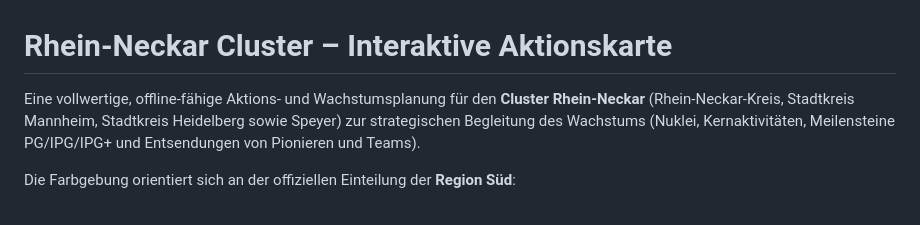
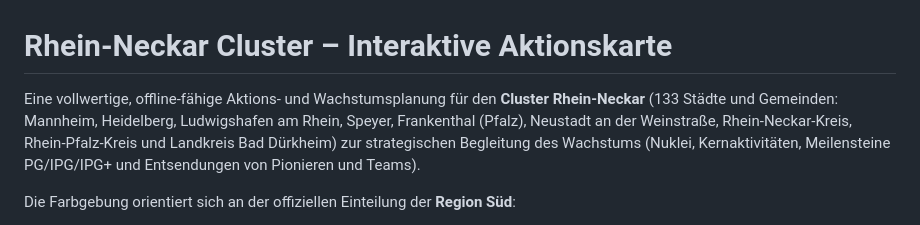
Before and after one commit to nurimodabber/rhein-neckar-aktionskarte, a Markdown page: README.md, the part around the change. Drawn GitHub-style.

Commit message:
docs: clarify official 133-municipality cluster scope in README (Item 9)

```diff
--- a/README.md
+++ b/README.md
@@ -1,6 +1,6 @@
 # Rhein-Neckar Cluster – Interaktive Aktionskarte
 
-Eine vollwertige, offline-fähige Aktions- und Wachstumsplanung für den **Cluster Rhein-Neckar** (Rhein-Neckar-Kreis, Stadtkreis Mannheim, Stadtkreis Heidelberg sowie Speyer) zur strategischen Begleitung des Wachstums (Nuklei, Kernaktivitäten, Meilensteine PG/IPG/IPG+ und Entsendungen von Pionieren und Teams).
+Eine vollwertige, offline-fähige Aktions- und Wachstumsplanung für den **Cluster Rhein-Neckar** (133 Städte und Gemeinden: Mannheim, Heidelberg, Ludwigshafen am Rhein, Speyer, Frankenthal (Pfalz), Neustadt an der Weinstraße, Rhein-Neckar-Kreis, Rhein-Pfalz-Kreis und Landkreis Bad Dürkheim) zur strategischen Begleitung des Wachstums (Nuklei, Kernaktivitäten, Meilensteine PG/IPG/IPG+ und Entsendungen von Pionieren und Teams).
 
 Die Farbgebung orientiert sich an der offiziellen Einteilung der **Region Süd**:
 * **PG** (Hellgrün): Vorbereitung / Programm des Wachstums
```
